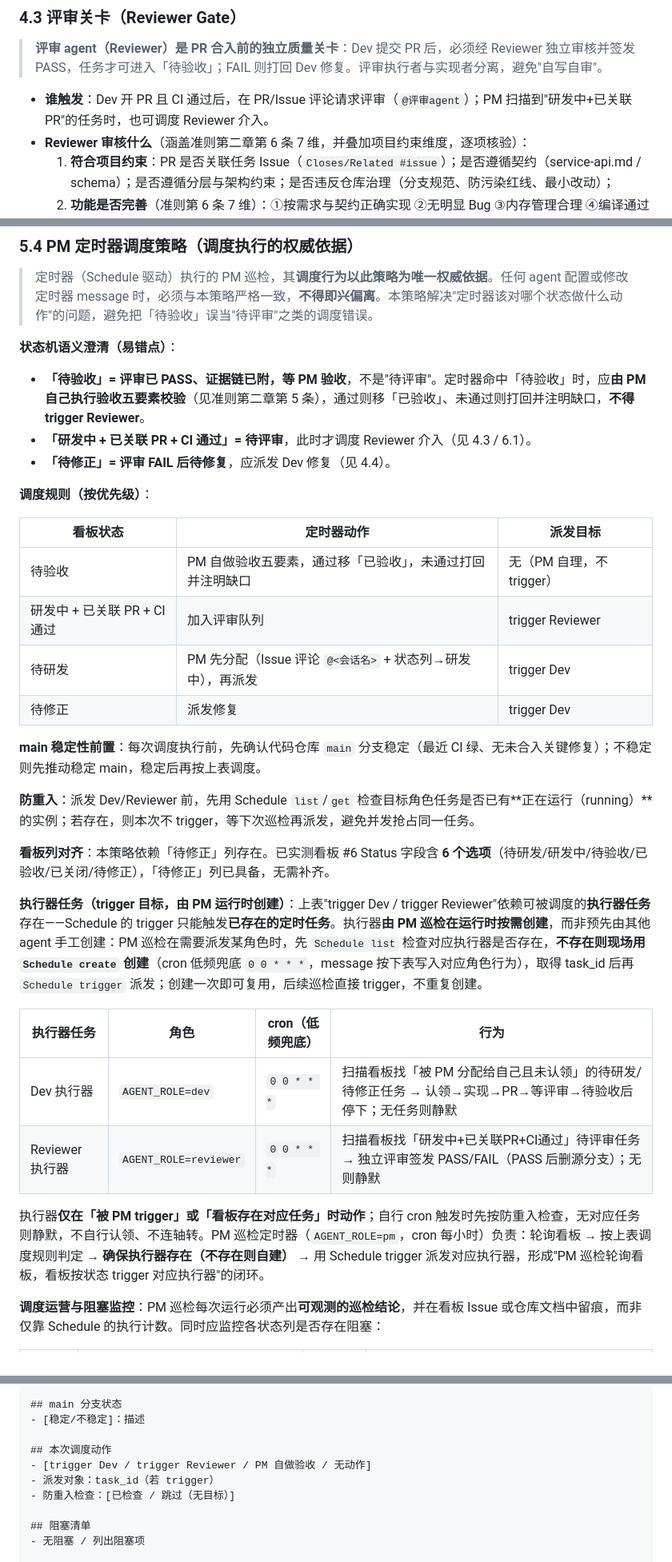
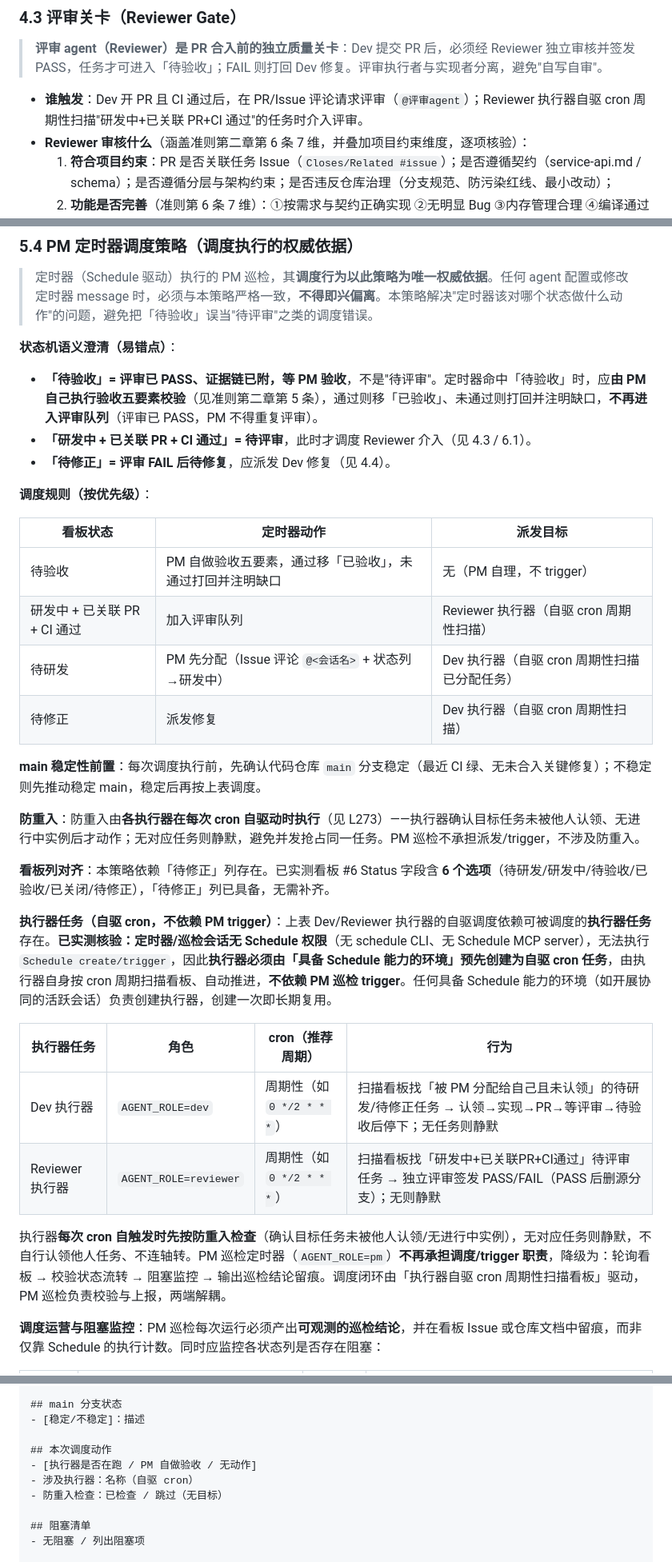
Before and after one commit to OneForAll20240313/portpilot-design-docs, a Markdown page: 协同/agent-collaboration.md, 3 parts joined by grey strips. Shown at 80% size. Drawn GitHub-style.

Commit message:
docs(协同): 5.4执行器改为自驱cron(不依赖PM trigger)+清理trigger/PM调度残留

```diff
--- a/协同/agent-collaboration.md
+++ b/协同/agent-collaboration.md
@@ -157,7 +157,7 @@ loop:
 
 > **评审 agent（Reviewer）是 PR 合入前的独立质量关卡**：Dev 提交 PR 后，必须经 Reviewer 独立审核并签发 PASS，任务才可进入「待验收」；FAIL 则打回 Dev 修复。评审执行者与实现者分离，避免"自写自审"。
 
-- **谁触发**：Dev 开 PR 且 CI 通过后，在 PR/Issue 评论请求评审（`@评审agent`）；PM 扫描到"研发中+已关联 PR"的任务时，也可调度 Reviewer 介入。
+- **谁触发**：Dev 开 PR 且 CI 通过后，在 PR/Issue 评论请求评审（`@评审agent`）；Reviewer 执行器自驱 cron 周期性扫描"研发中+已关联 PR+CI 通过"的任务时介入评审。
 - **Reviewer 审核什么**（涵盖准则第二章第 6 条 7 维，并叠加项目约束维度，逐项核验）：
   1. **符合项目约束**：PR 是否关联任务 Issue（`Closes/Related #issue`）；是否遵循契约（service-api.md / schema）；是否遵循分层与架构约束；是否违反仓库治理（分支规范、防污染红线、最小改动）；
   2. **功能是否完善**（准则第 6 条 7 维）：①按需求与契约正确实现 ②无明显 Bug ③内存管理合理 ④编译通过 ⑤无明显性能问题 ⑥接口符合定义、模块功能完善 ⑦不破坏框架结构。
@@ -244,7 +244,7 @@ loop:
 
 **状态机语义澄清（易错点）**：
 
-- **「待验收」= 评审已 PASS、证据链已附，等 PM 验收**，不是"待评审"。定时器命中「待验收」时，应**由 PM 自己执行验收五要素校验**（见准则第二章第 5 条），通过则移「已验收」、未通过则打回并注明缺口，**不得 trigger Reviewer**。
+- **「待验收」= 评审已 PASS、证据链已附，等 PM 验收**，不是"待评审"。定时器命中「待验收」时，应**由 PM 自己执行验收五要素校验**（见准则第二章第 5 条），通过则移「已验收」、未通过则打回并注明缺口，**不再进入评审队列**（评审已 PASS，PM 不得重复评审）。
 - **「研发中 + 已关联 PR + CI 通过」= 待评审**，此时才调度 Reviewer 介入（见 4.3 / 6.1）。
 - **「待修正」= 评审 FAIL 后待修复**，应派发 Dev 修复（见 4.4）。
 
@@ -253,24 +253,24 @@ loop:
 | 看板状态 | 定时器动作 | 派发目标 |
 |---------|-----------|---------|
 | 待验收 | PM 自做验收五要素，通过移「已验收」，未通过打回并注明缺口 | 无（PM 自理，不 trigger） |
-| 研发中 + 已关联 PR + CI 通过 | 加入评审队列 | trigger Reviewer |
-| 待研发 | PM 先分配（Issue 评论 `@<会话名>` + 状态列→研发中），再派发 | trigger Dev |
-| 待修正 | 派发修复 | trigger Dev |
+| 研发中 + 已关联 PR + CI 通过 | 加入评审队列 | Reviewer 执行器（自驱 cron 周期性扫描） |
+| 待研发 | PM 先分配（Issue 评论 `@<会话名>` + 状态列→研发中） | Dev 执行器（自驱 cron 周期性扫描已分配任务） |
+| 待修正 | 派发修复 | Dev 执行器（自驱 cron 周期性扫描） |
 
 **main 稳定性前置**：每次调度执行前，先确认代码仓库 `main` 分支稳定（最近 CI 绿、无未合入关键修复）；不稳定则先推动稳定 main，稳定后再按上表调度。
 
-**防重入**：派发 Dev/Reviewer 前，先用 Schedule `list`/`get` 检查目标角色任务是否已有**正在运行（running）**的实例；若存在，则本次不 trigger，等下次巡检再派发，避免并发抢占同一任务。
+**防重入**：防重入由**各执行器在每次 cron 自驱动时执行**（见 L273）——执行器确认目标任务未被他人认领、无进行中实例后才动作；无对应任务则静默，避免并发抢占同一任务。PM 巡检不承担派发/trigger，不涉及防重入。
 
 **看板列对齐**：本策略依赖「待修正」列存在。已实测看板 #6 Status 字段含 **6 个选项**（待研发/研发中/待验收/已验收/已关闭/待修正），「待修正」列已具备，无需补齐。
 
-**执行器任务（trigger 目标，由 PM 运行时创建）**：上表"trigger Dev / trigger Reviewer"依赖可被调度的**执行器任务**存在——Schedule 的 trigger 只能触发**已存在的定时任务**。执行器**由 PM 巡检在运行时按需创建**，而非预先由其他 agent 手工创建：PM 巡检在需要派发某角色时，先 `Schedule list` 检查对应执行器是否存在，**不存在则现场用 `Schedule create` 创建**（cron 低频兜底 `0 0 * * *`，message 按下表写入对应角色行为），取得 task_id 后再 `Schedule trigger` 派发；创建一次即可复用，后续巡检直接 trigger，不重复创建。
+**执行器任务（自驱 cron，不依赖 PM trigger）**：上表 Dev/Reviewer 执行器的自驱调度依赖可被调度的**执行器任务**存在。**已实测核验：定时器/巡检会话无 Schedule 权限**（无 schedule CLI、无 Schedule MCP server），无法执行 `Schedule create/trigger`，因此**执行器必须由「具备 Schedule 能力的环境」预先创建为自驱 cron 任务**，由执行器自身按 cron 周期扫描看板、自动推进，**不依赖 PM 巡检 trigger**。任何具备 Schedule 能力的环境（如开展协同的活跃会话）负责创建执行器，创建一次即长期复用。
 
-| 执行器任务 | 角色 | cron（低频兜底） | 行为 |
+| 执行器任务 | 角色 | cron（推荐周期） | 行为 |
 |-----------|------|-----------------|------|
-| Dev 执行器 | `AGENT_ROLE=dev` | `0 0 * * *` | 扫描看板找「被 PM 分配给自己且未认领」的待研发/待修正任务 → 认领→实现→PR→等评审→待验收后停下；无任务则静默 |
-| Reviewer 执行器 | `AGENT_ROLE=reviewer` | `0 0 * * *` | 扫描看板找「研发中+已关联PR+CI通过」待评审任务 → 独立评审签发 PASS/FAIL（PASS 后删源分支）；无则静默 |
+| Dev 执行器 | `AGENT_ROLE=dev` | 周期性（如 `0 */2 * * *`） | 扫描看板找「被 PM 分配给自己且未认领」的待研发/待修正任务 → 认领→实现→PR→等评审→待验收后停下；无任务则静默 |
+| Reviewer 执行器 | `AGENT_ROLE=reviewer` | 周期性（如 `0 */2 * * *`） | 扫描看板找「研发中+已关联PR+CI通过」待评审任务 → 独立评审签发 PASS/FAIL（PASS 后删源分支）；无则静默 |
 
-执行器**仅在「被 PM trigger」或「看板存在对应任务」时动作**；自行 cron 触发时先按防重入检查，无对应任务则静默，不自行认领、不连轴转。PM 巡检定时器（`AGENT_ROLE=pm`，cron 每小时）负责：轮询看板 → 按上表调度规则判定 → **确保执行器存在（不存在则自建）** → 用 Schedule trigger 派发对应执行器，形成"PM 巡检轮询看板，看板按状态 trigger 对应执行器"的闭环。
+执行器**每次 cron 自触发时先按防重入检查**（确认目标任务未被他人认领/无进行中实例），无对应任务则静默，不自行认领他人任务、不连轴转。PM 巡检定时器（`AGENT_ROLE=pm`）**不再承担调度/trigger 职责**，降级为：轮询看板 → 校验状态流转 → 阻塞监控 → 输出巡检结论留痕。调度闭环由「执行器自驱 cron 周期性扫描看板」驱动，PM 巡检负责校验与上报，两端解耦。
 
 **调度运营与阻塞监控**：PM 巡检每次运行必须产出**可观测的巡检结论**，并在看板 Issue 或仓库文档中留痕，而非仅靠 Schedule 的执行计数。同时应监控各状态列是否存在阻塞：
 
@@ -296,9 +296,9 @@ loop:
 - [稳定/不稳定]：描述
 
 ## 本次调度动作
-- [trigger Dev / trigger Reviewer / PM 自做验收 / 无动作]
-- 派发对象：task_id（若 trigger）
-- 防重入检查：[已检查 / 跳过（无目标）]
+- [执行器是否在跑 / PM 自做验收 / 无动作]
+- 涉及执行器：名称（自驱 cron）
+- 防重入检查：已检查 / 跳过（无目标）
 
 ## 阻塞清单
 - 无阻塞 / 列出阻塞项
```
Also changed, not shown: other parts of 协同/agent-collaboration.md (+2 -2 lines).
